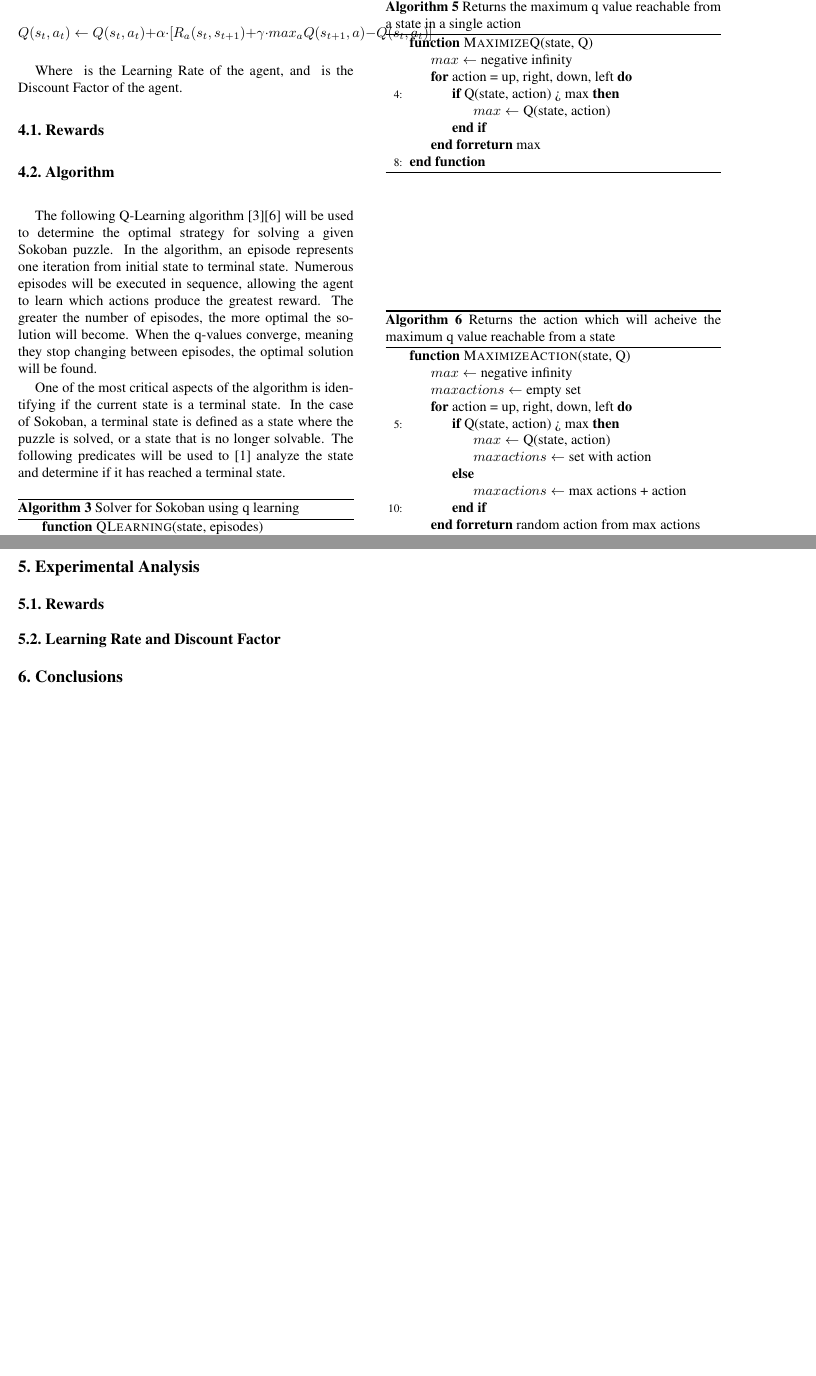
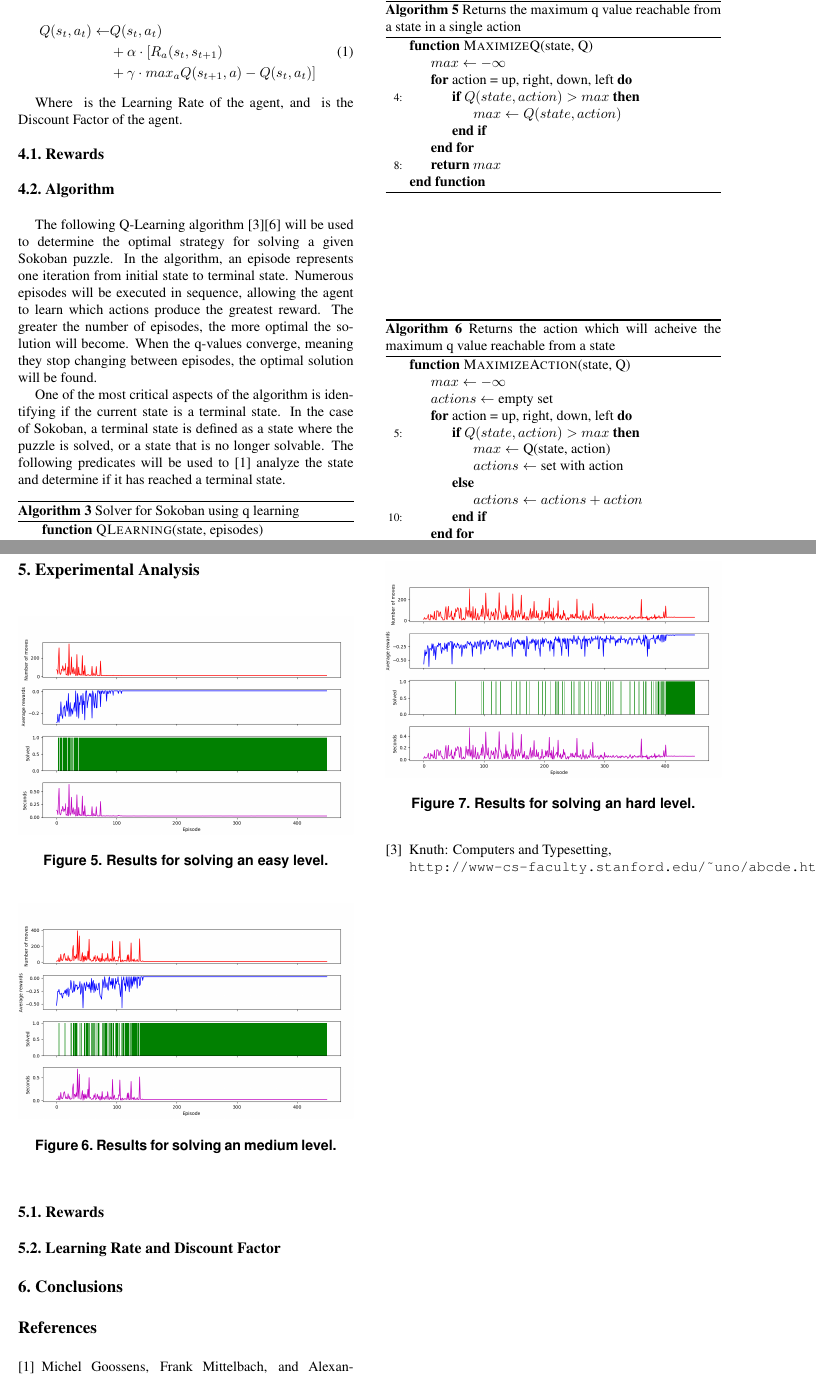
Before and after one commit to jpherkness/FinalReport, a LaTeX paper (latex8.tex): two parts of pages 4 and 5 of 5, joined at a grey line, cut so that both start at the same text, the shorter picture padded with empty space. The pictures show the PDF file latex8.pdf that the author committed with the source.

Commit message:
Added graphs and fixes equations

```diff
--- a/latex8.tex
+++ b/latex8.tex
@@ -229,13 +236,13 @@ One of the most critical aspects of the algorithm is identifying if the current
   \caption{Returns the maximum q value reachable from a state in a single action}
   \begin{algorithmic}[4]
     \Function {MaximizeQ}{state, Q}
-      \State $max\gets \textnormal{negative infinity}$
+      \State $max\gets -\infty$
       \For {action = up, right, down, left}
-        \If {Q(state, action) > max}
-          \State $max\gets \textnormal{Q(state, action)}$
+        \If {$Q(state, action) > max$}
+          \State $max\gets Q(state, action)$
         \EndIf
       \EndFor
-      \Return max
+      \State \Return $max$
     \EndFunction
   \end{algorithmic}
 \end{algorithm}
@@ -244,17 +251,17 @@ One of the most critical aspects of the algorithm is identifying if the current
   \caption{Returns the action which will acheive the maximum q value reachable from a state}
   \begin{algorithmic}[5]
     \Function {MaximizeAction}{state, Q}
-      \State $max\gets \textnormal{negative infinity}$
-      \State $max actions\gets \textnormal{empty set}$
+      \State $max\gets -\infty$
+      \State $actions\gets \textnormal{empty set}$
       \For {action = up, right, down, left}
-        \If {Q(state, action) > max}
+        \If {$Q(state, action) > max$}
           \State $max\gets \textnormal{Q(state, action)}$
-          \State $max actions\gets \textnormal{set with action}$
+          \State $actions\gets \textnormal{set with action}$
         \Else
-          \State $max actions\gets \textnormal{max actions + action}$
+          \State $actions\gets actions + action$
         \EndIf
       \EndFor
-      \Return random action from max actions
+      \State \Return random action from $actions$
     \EndFunction
   \end{algorithmic}
 \end{algorithm}
@@ -271,6 +278,26 @@ One of the most critical aspects of the algorithm is identifying if the current
 %-------------------------------------------------------------------------
 \Section{Experimental Analysis}
 
+\begin{figure}[h]
+  \centering
+     \includegraphics[width=\linewidth]{images/easy_graph.png}
+  \caption{Results for solving an easy level.}
+  \label{fig:e}
+\end{figure}
+
+\begin{figure}[h]
+  \centering
+     \includegraphics[width=\linewidth]{images/medium_graph.png}
+  \caption{Results for solving an medium level.}
+  \label{fig:m}
+\end{figure}
+
+\begin{figure}[h]
+  \centering
+     \includegraphics[width=\linewidth]{images/hard_graph.png}
+  \caption{Results for solving an hard level.}
+  \label{fig:h}
+\end{figure}
 \SubSection{Rewards}
 
 \SubSection{Learning Rate and Discount Factor}
@@ -283,3 +310,6 @@ One of the most critical aspects of the algorithm is identifying if the current
 \bibliographystyle{latex8}
 \bibliography{latex8}
 
+\begin{thebibliography}{9}
+\bibitem{latexcompanion}
+Michel Goossens, Frank Mittelbach, and Alexander Samarin.
@@ -286 +326,6 @@ One of the most critical aspects of the algorithm is identifying if the current
+Knuth: Computers and Typesetting,
+\\\texttt{http://www-cs-faculty.stanford.edu/\~{}uno/abcde.html}
+\end{thebibliography}
+
+
 \end{document}
```
Also changed, not shown: images/basic_unsolved.png (renamed from basic_unsolved.png), images/basic_unsolved_solved.png (renamed from basic_unsolved_solved.png), images/easy_graph.png (added), images/freeze_deadlock.png (renamed from freeze_deadlock.png), images/freeze_deadlock_ok.png (renamed from freeze_deadlock_ok.png), images/hard_graph.png (added), images/medium_graph.png (added), images/simple_deadlock.png (renamed from simple_deadlock.png), latex8.pdf, latex8.tex (31 more changed lines), 2 other files.
